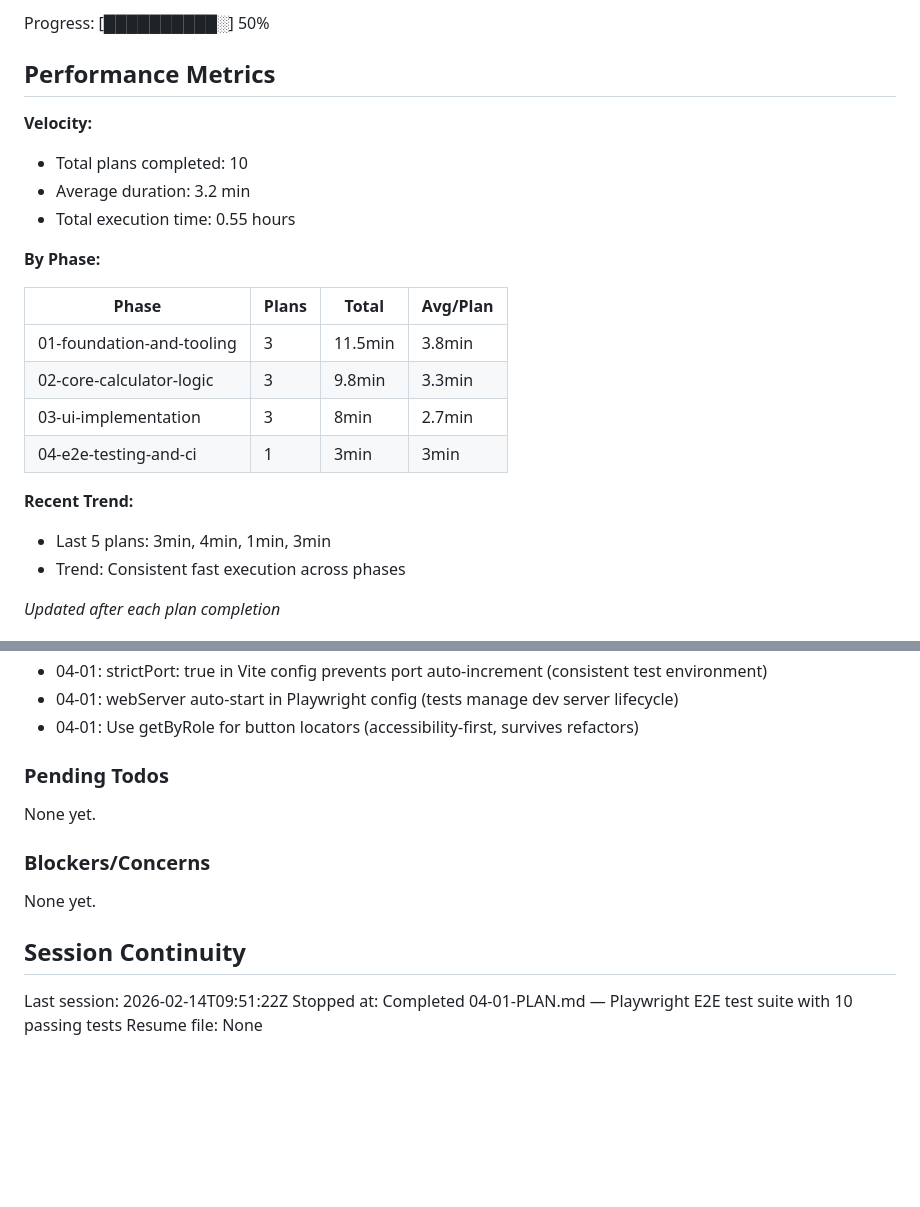
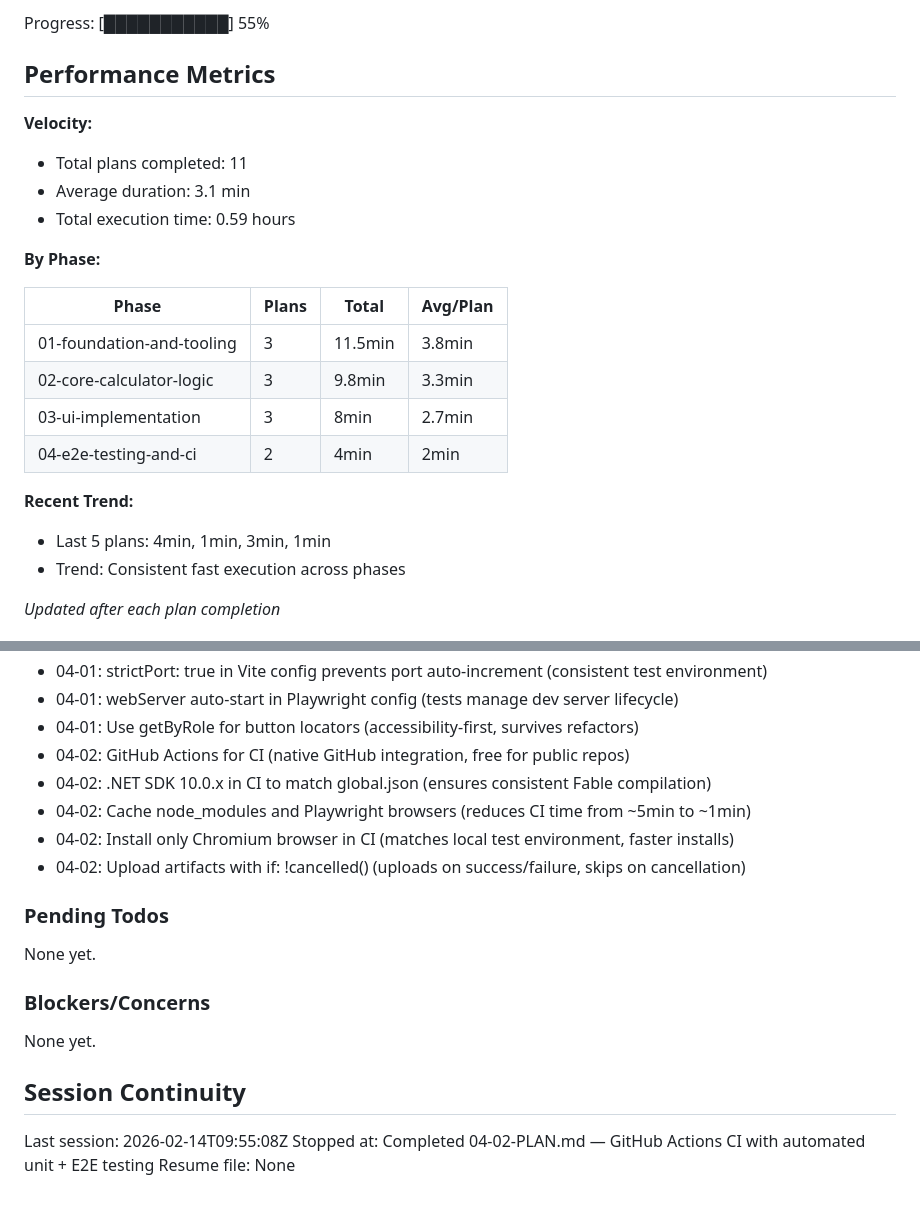
Before and after one commit to ohama/CalTwo, a Markdown page: .planning/STATE.md, 2 parts joined by grey strips. Drawn GitHub-style; blank space fills up the shorter version.

Commit message:
docs(04-02): complete CI Pipeline plan
Tasks completed: 2/2
- Create GitHub Actions CI workflow
- Add CI-related npm script

SUMMARY: .planning/phases/04-e2e-testing-and-ci/04-02-SUMMARY.md

```diff
--- a/.planning/STATE.md
+++ b/.planning/STATE.md
@@ -16,12 +16,12 @@ Last activity: 2026-02-14 — Completed 04-01-PLAN.md
 
-Progress: [██████████░] 50%
+Progress: [███████████] 55%
 
 ## Performance Metrics
 
 **Velocity:**
-- Total plans completed: 10
-- Average duration: 3.2 min
-- Total execution time: 0.55 hours
+- Total plans completed: 11
+- Average duration: 3.1 min
+- Total execution time: 0.59 hours
 
 **By Phase:**
 
@@ -30,10 +30,10 @@ Progress: [██████████░] 50%
 | 01-foundation-and-tooling | 3 | 11.5min | 3.8min |
 | 02-core-calculator-logic | 3 | 9.8min | 3.3min |
 | 03-ui-implementation | 3 | 8min | 2.7min |
-| 04-e2e-testing-and-ci | 1 | 3min | 3min |
+| 04-e2e-testing-and-ci | 2 | 4min | 2min |
 
 **Recent Trend:**
-- Last 5 plans: 3min, 4min, 1min, 3min
+- Last 5 plans: 4min, 1min, 3min, 1min
 - Trend: Consistent fast execution across phases
 
 *Updated after each plan completion*
@@ -77,6 +77,11 @@ Recent decisions affecting current work:
 - 04-01: strictPort: true in Vite config prevents port auto-increment (consistent test environment)
 - 04-01: webServer auto-start in Playwright config (tests manage dev server lifecycle)
 - 04-01: Use getByRole for button locators (accessibility-first, survives refactors)
+- 04-02: GitHub Actions for CI (native GitHub integration, free for public repos)
+- 04-02: .NET SDK 10.0.x in CI to match global.json (ensures consistent Fable compilation)
+- 04-02: Cache node_modules and Playwright browsers (reduces CI time from ~5min to ~1min)
+- 04-02: Install only Chromium browser in CI (matches local test environment, faster installs)
+- 04-02: Upload artifacts with if: !cancelled() (uploads on success/failure, skips on cancellation)
 
 ### Pending Todos
 
@@ -88,6 +93,6 @@ None yet.
 
 ## Session Continuity
 
-Last session: 2026-02-14T09:51:22Z
-Stopped at: Completed 04-01-PLAN.md — Playwright E2E test suite with 10 passing tests
+Last session: 2026-02-14T09:55:08Z
+Stopped at: Completed 04-02-PLAN.md — GitHub Actions CI with automated unit + E2E testing
 Resume file: None
```
Also changed, not shown: other parts of .planning/STATE.md (+2 -2 lines), 1 other file.
